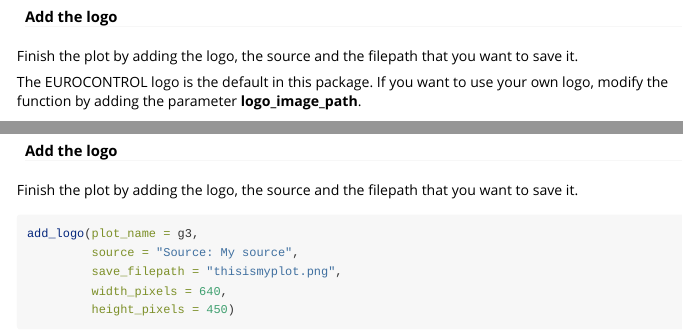
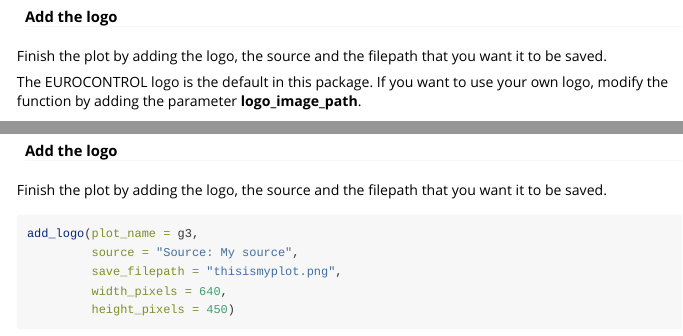
Before and after one commit to euctrl-pru/ectrlplot, an R Markdown document (vignettes/my-vignette.Rmd): the page in a window 1100 px wide, from 2380 px down, and a second part further down, joined at a grey line. Rendered offline with R 4.5, knitr and Pandoc, with nearby package versions; some code elsewhere in the file could not run offline.

Commit message:
add text in vignette

```diff
--- a/vignettes/my-vignette.Rmd
+++ b/vignettes/my-vignette.Rmd
@@ -104,7 +104,7 @@ p3
 
 #### Add the logo {#example-03}
 
-Finish the plot by adding the logo, the source and the filepath that you want to save it.
+Finish the plot by adding the logo, the source and the filepath that you want it to be saved.
 
 The EUROCONTROL logo is the default in this package. If you want to use your own logo,
 modify the function by adding the parameter **logo_image_path**.
```
Also changed, not shown: vignettes/my-vignette.Rmd (2 more changed lines).
